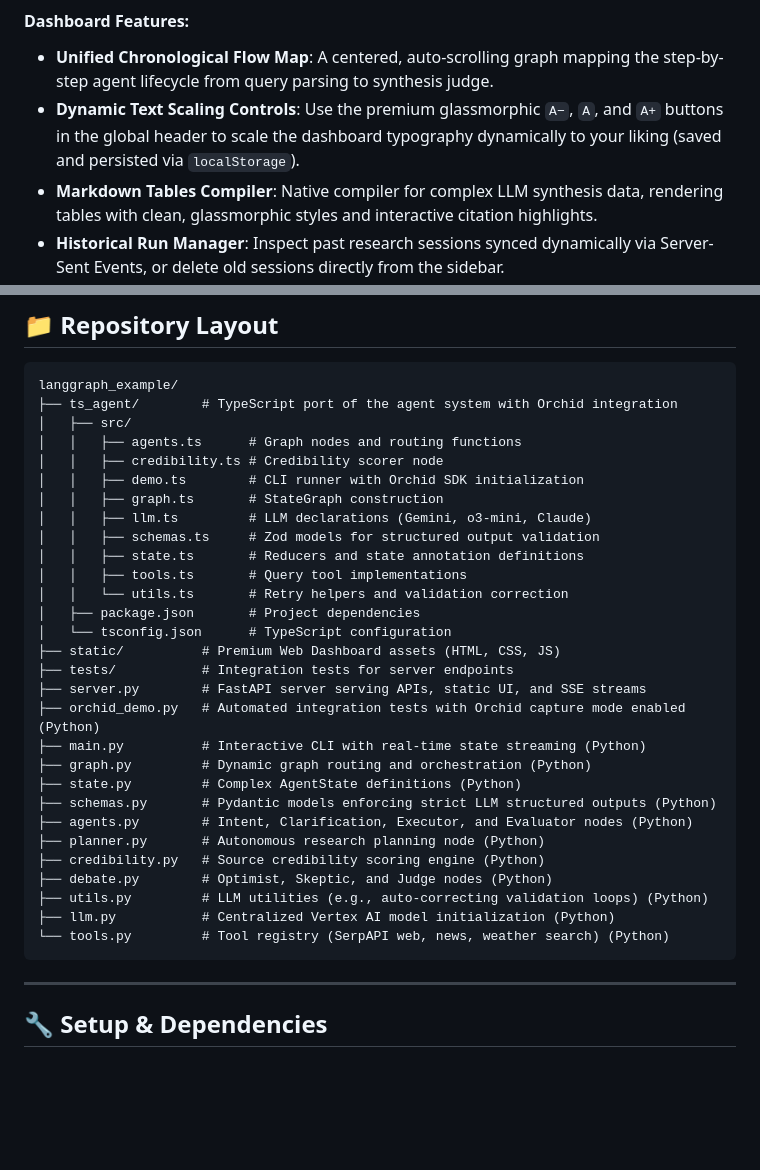
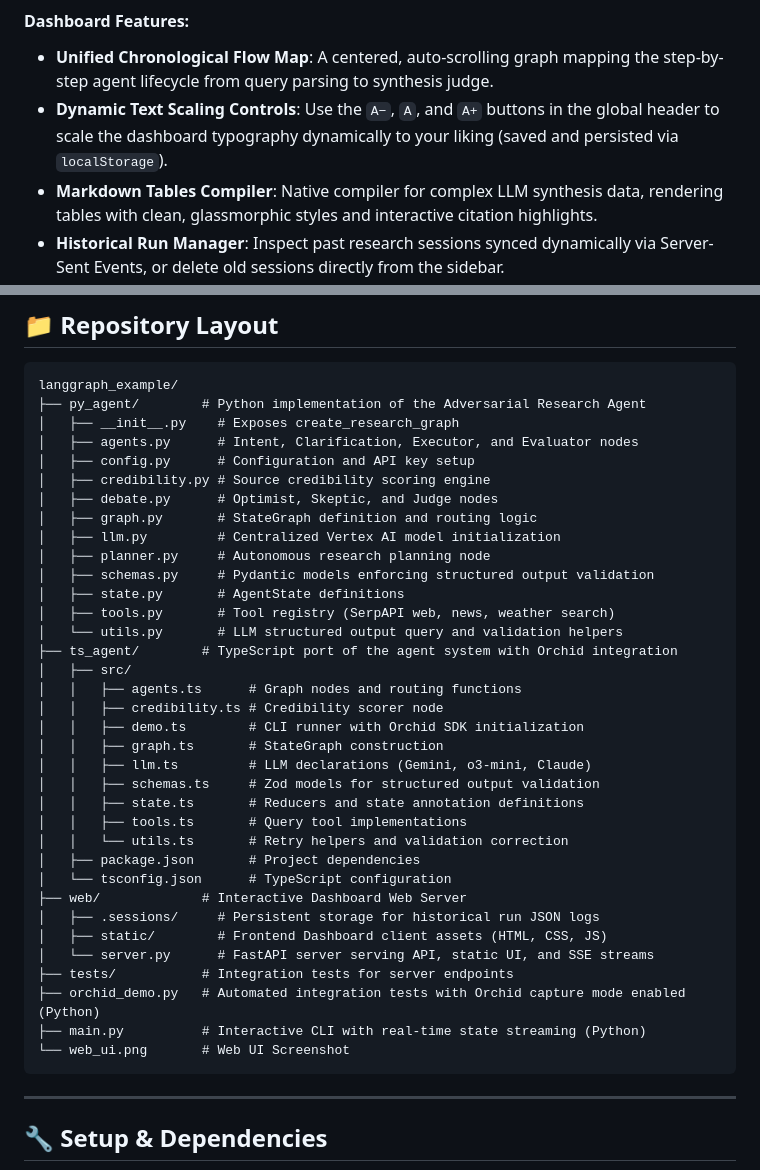
Before and after one commit to mario-guerra/langgraph_example, a Markdown page: README.md, 2 parts joined by grey strips. Drawn GitHub-style; blank space fills up the shorter version.

Commit message:
docs: align Repository Layout diagram in README.md with on-disk changes

````diff
--- a/README.md
+++ b/README.md
@@ -146,7 +146,7 @@ Run the full adversarial research multi-agent system inside a web interface. Wat
 
 #### Dashboard Features:
 - **Unified Chronological Flow Map**: A centered, auto-scrolling graph mapping the step-by-step agent lifecycle from query parsing to synthesis judge.
-- **Dynamic Text Scaling Controls**: Use the premium glassmorphic `A−`, `A`, and `A+` buttons in the global header to scale the dashboard typography dynamically to your liking (saved and persisted via `localStorage`).
+- **Dynamic Text Scaling Controls**: Use the `A−`, `A`, and `A+` buttons in the global header to scale the dashboard typography dynamically to your liking (saved and persisted via `localStorage`).
 - **Markdown Tables Compiler**: Native compiler for complex LLM synthesis data, rendering tables with clean, glassmorphic styles and interactive citation highlights.
 - **Historical Run Manager**: Inspect past research sessions synced dynamically via Server-Sent Events, or delete old sessions directly from the sidebar.
 
@@ -184,6 +184,19 @@ graph TD
 
 ```
 langgraph_example/
+├── py_agent/        # Python implementation of the Adversarial Research Agent
+│   ├── __init__.py    # Exposes create_research_graph
+│   ├── agents.py      # Intent, Clarification, Executor, and Evaluator nodes
+│   ├── config.py      # Configuration and API key setup
+│   ├── credibility.py # Source credibility scoring engine
+│   ├── debate.py      # Optimist, Skeptic, and Judge nodes
+│   ├── graph.py       # StateGraph definition and routing logic
+│   ├── llm.py         # Centralized Vertex AI model initialization
+│   ├── planner.py     # Autonomous research planning node
+│   ├── schemas.py     # Pydantic models enforcing structured output validation
+│   ├── state.py       # AgentState definitions
+│   ├── tools.py       # Tool registry (SerpAPI web, news, weather search)
+│   └── utils.py       # LLM structured output query and validation helpers
 ├── ts_agent/        # TypeScript port of the agent system with Orchid integration
 │   ├── src/
 │   │   ├── agents.ts      # Graph nodes and routing functions
@@ -197,21 +210,14 @@ langgraph_example/
 │   │   └── utils.ts       # Retry helpers and validation correction
 │   ├── package.json       # Project dependencies
 │   └── tsconfig.json      # TypeScript configuration
-├── static/          # Premium Web Dashboard assets (HTML, CSS, JS)
+├── web/             # Interactive Dashboard Web Server
+│   ├── .sessions/     # Persistent storage for historical run JSON logs
+│   ├── static/        # Frontend Dashboard client assets (HTML, CSS, JS)
+│   └── server.py      # FastAPI server serving API, static UI, and SSE streams
 ├── tests/           # Integration tests for server endpoints
-├── server.py        # FastAPI server serving APIs, static UI, and SSE streams
 ├── orchid_demo.py   # Automated integration tests with Orchid capture mode enabled (Python)
 ├── main.py          # Interactive CLI with real-time state streaming (Python)
-├── graph.py         # Dynamic graph routing and orchestration (Python)
-├── state.py         # Complex AgentState definitions (Python)
-├── schemas.py       # Pydantic models enforcing strict LLM structured outputs (Python)
-├── agents.py        # Intent, Clarification, Executor, and Evaluator nodes (Python)
-├── planner.py       # Autonomous research planning node (Python)
-├── credibility.py   # Source credibility scoring engine (Python)
-├── debate.py        # Optimist, Skeptic, and Judge nodes (Python)
-├── utils.py         # LLM utilities (e.g., auto-correcting validation loops) (Python)
-├── llm.py           # Centralized Vertex AI model initialization (Python)
-└── tools.py         # Tool registry (SerpAPI web, news, weather search) (Python)
+└── web_ui.png       # Web UI Screenshot
 ```
 
 ---
````
